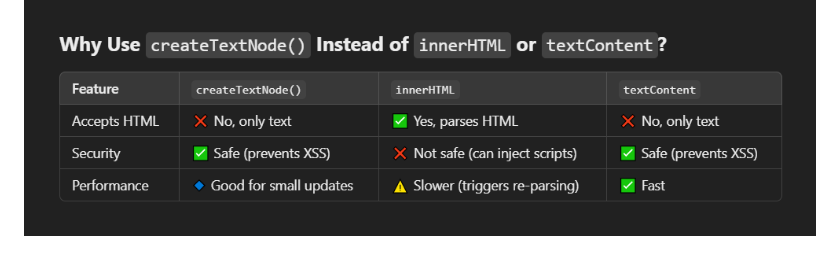
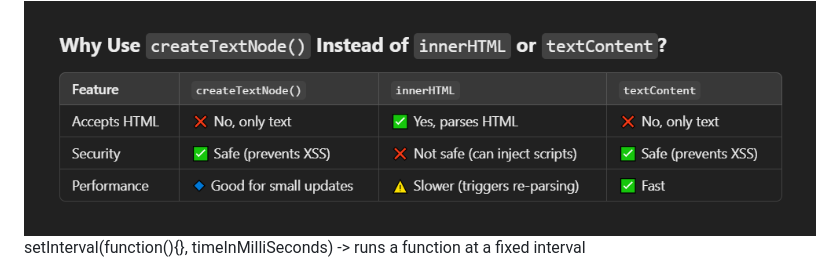
Before and after one commit to Varun1911/JavaScript, a Markdown page: Readme.md, the part around the change. GitHub-like rendering.

```diff
--- a/Readme.md
+++ b/Readme.md
@@ -428,3 +428,6 @@ Use innerHTML if you need to render or manipulate HTML content.<br /><br />
 ->Returns the appended node.<br />
 
 <img src="image.png" alt="HTML Diagram" style="width:600px;display : block; margin-left : auto; margin-right : auto;"/>
+
+
+setInterval(function(){}, timeInMilliSeconds) -> runs a function at a fixed interval
```
